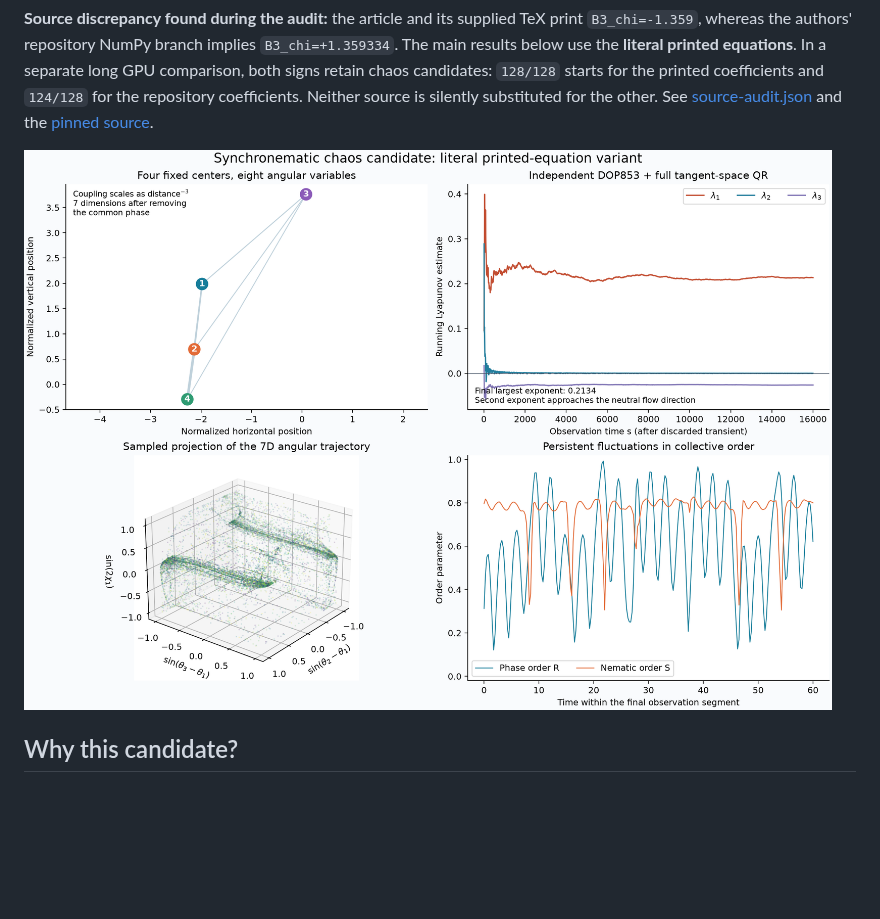
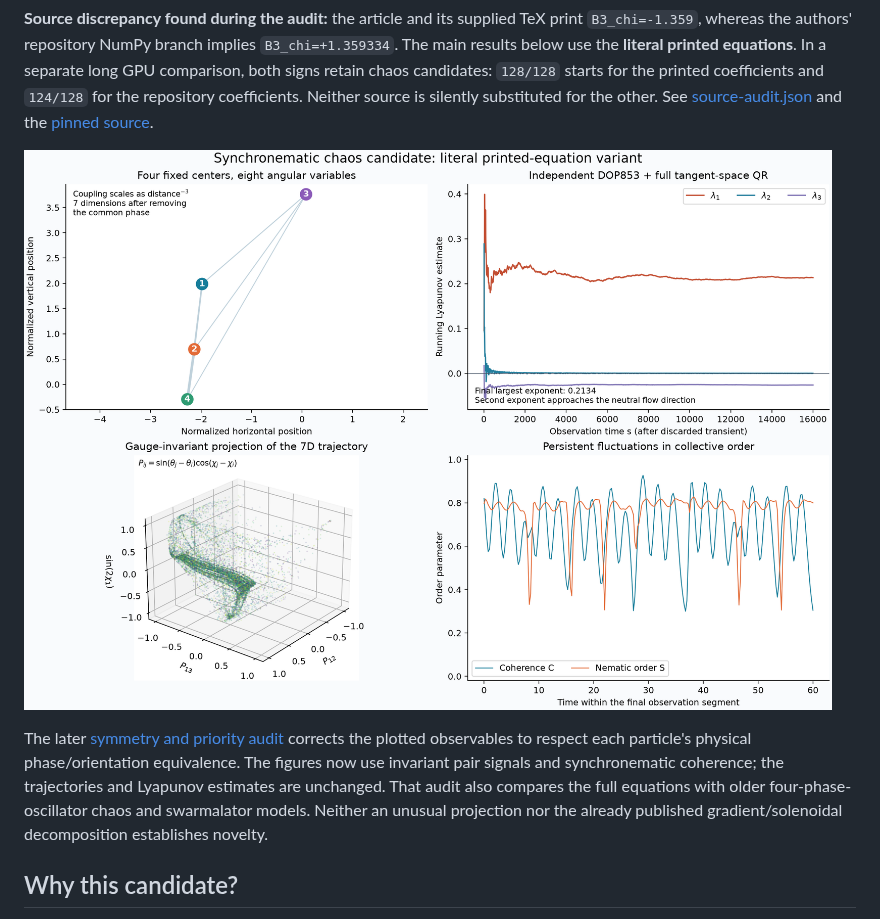
Before and after one commit to Griboedow/chua-gpu-atlas, a Markdown page: docs/synchronematic-research.md, the part around the change. GitHub-like rendering; pictures changed too: docs/assets/synchronematic_evidence.png; blank space fills up the shorter version.

```diff
--- a/docs/synchronematic-research.md
+++ b/docs/synchronematic-research.md
@@ -7,6 +7,8 @@ Research notebook, 29 October 2026. This continues the [search beyond Chua](cand
 **Source discrepancy found during the audit:** the article and its supplied TeX print `B3_chi=-1.359`, whereas the authors' repository NumPy branch implies `B3_chi=+1.359334`. The main results below use the **literal printed equations**. In a separate long GPU comparison, both signs retain chaos candidates: `128/128` starts for the printed coefficients and `124/128` for the repository coefficients. Neither source is silently substituted for the other. See [source-audit.json](../results/synchronematic/source-audit.json) and the [pinned source](https://github.com/slevinskygra/ReducedSynchronematic/blob/016614ad6debe11e0353f0a01b1fad937fc77461/simulation_numba.py).
 
 ![Geometry, independent Lyapunov estimates, a state-space projection and collective order](assets/synchronematic_evidence.png)
+
+The later [symmetry and priority audit](synchronematic-priority-audit.md) corrects the plotted observables to respect each particle's physical phase/orientation equivalence. The figures now use invariant pair signals and synchronematic coherence; the trajectories and Lyapunov estimates are unchanged. That audit also compares the full equations with older four-phase-oscillator chaos and swarmalator models. Neither an unusual projection nor the already published gradient/solenoidal decomposition establishes novelty.
 
 ## Why this candidate?
 
```
Also changed, not shown: docs/attractor-geometry.md (+8 -4 lines), docs/synchronematic-priority-audit.md (added, +140 -0 lines), docs/assets/attractor_geometry_baseline.png, docs/assets/synchronematic_bifurcations.png, 7 other files.
